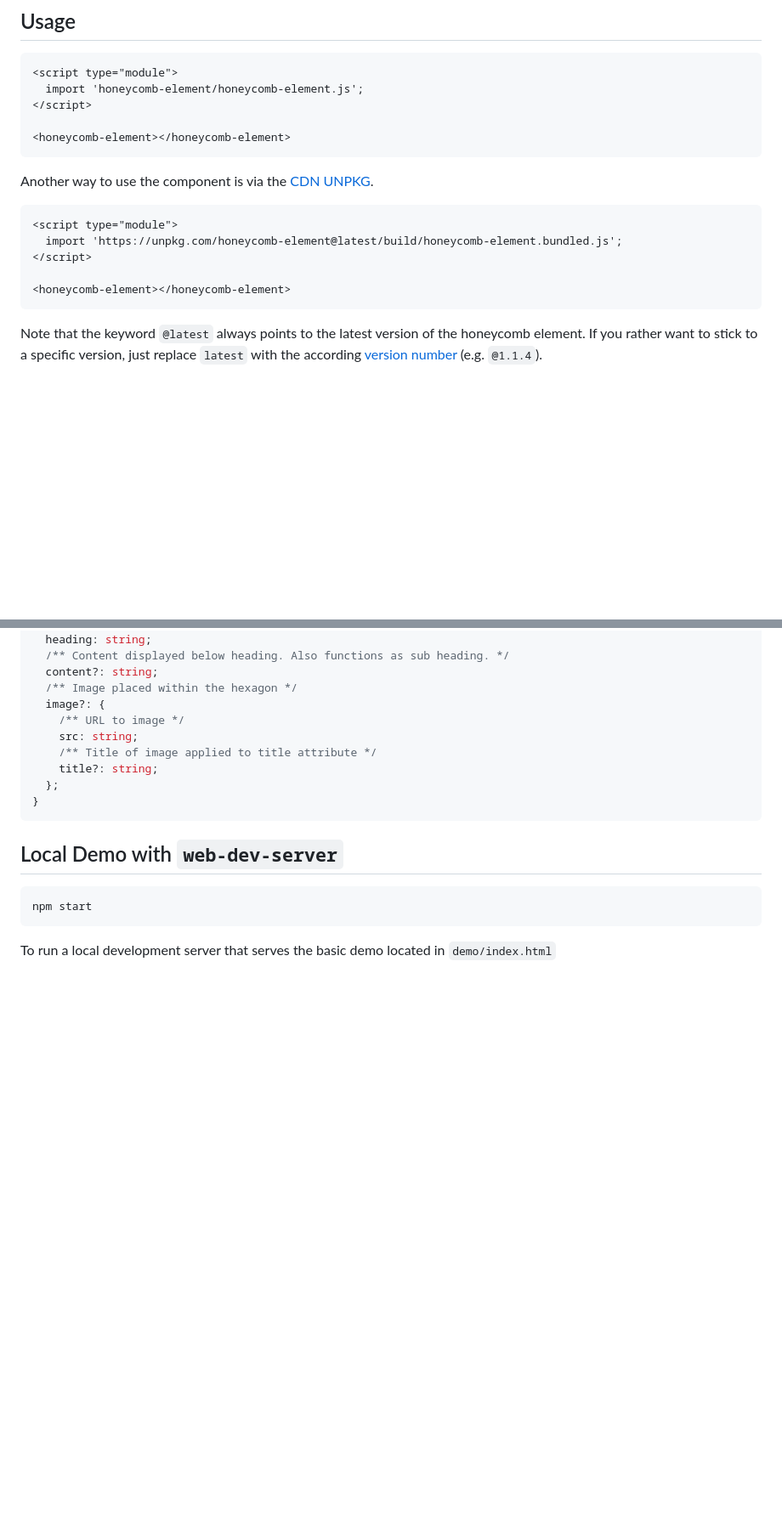
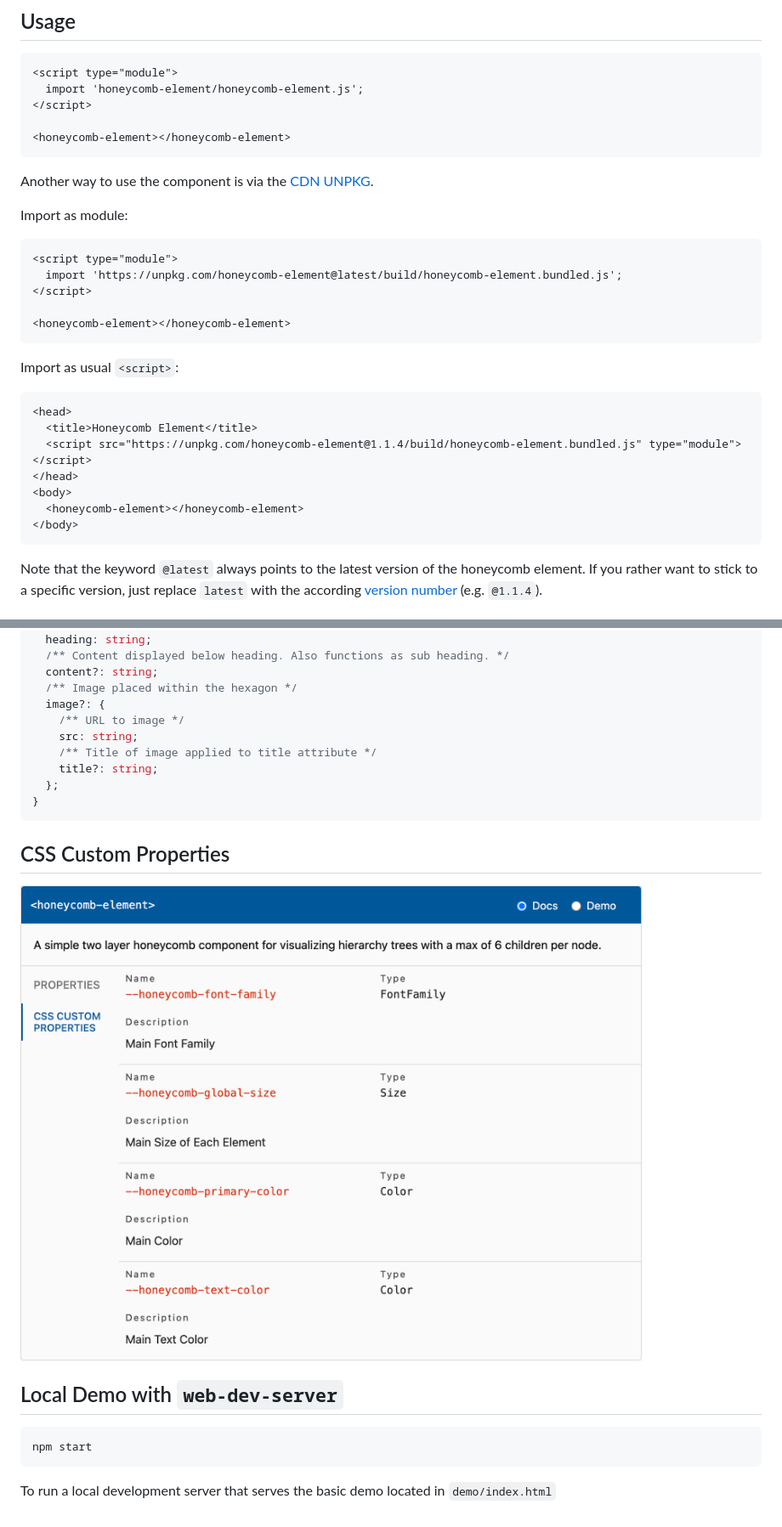
Before and after one commit to lukaskoeller/honeycomb-element, a Markdown page: README.md, 2 parts joined by grey strips. Shown: that part at 85% size. GitHub-like rendering; pictures changed too: css-custom-properties.png (added); blank space fills up the shorter version.

Commit message:
docs: add api-viewer to demo and add css custom properties

````diff
--- a/README.md
+++ b/README.md
@@ -16,6 +16,8 @@ npm i honeycomb-element
 <honeycomb-element></honeycomb-element>
 ```
 Another way to use the component is via the [CDN UNPKG](https://unpkg.com/browse/honeycomb-element@latest/).
+
+Import as module:
 ```html
 <script type="module">
   import 'https://unpkg.com/honeycomb-element@latest/build/honeycomb-element.bundled.js';
@@ -23,6 +25,18 @@ Another way to use the component is via the [CDN UNPKG](https://unpkg.com/browse
 
 <honeycomb-element></honeycomb-element>
 ```
+
+Import as usual `<script>`:
+```html
+<head>
+  <title>Honeycomb Element</title>
+  <script src="https://unpkg.com/honeycomb-element@1.1.4/build/honeycomb-element.bundled.js" type="module"></script>
+</head>
+<body>
+  <honeycomb-element></honeycomb-element>
+</body>
+```
+
 Note that the keyword `@latest` always points to the latest version of the honeycomb element. If you rather want to stick to a specific version, just replace `latest`
 with the according [version number](https://unpkg.com/browse/honeycomb-element@latest/) (e.g. `@1.1.4`).
 ## Properties
@@ -49,6 +63,9 @@ export interface ItemInterface {
 }
 ```
 
+## CSS Custom Properties
+![CSS Custom Properties](./css-custom-properties.png)
+
 ## Local Demo with `web-dev-server`
 ```bash
 npm start
````
Also changed, not shown: 1 other file.
